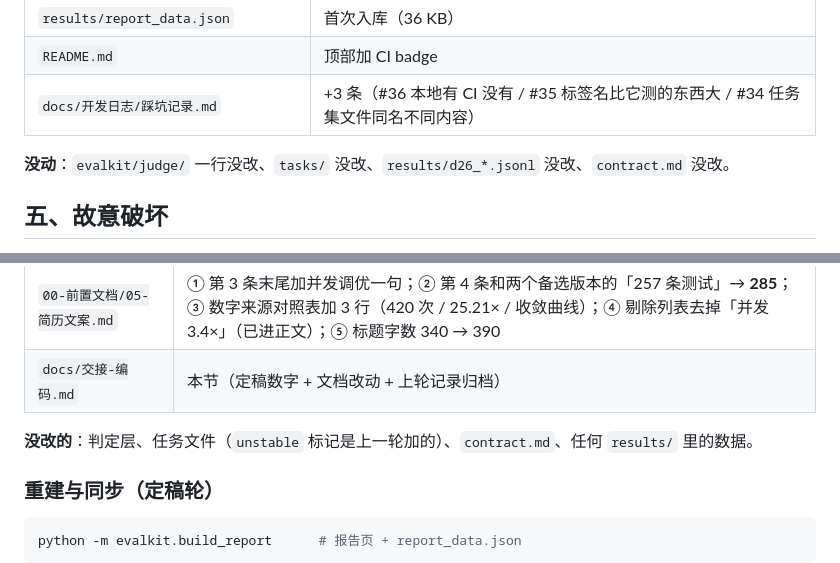
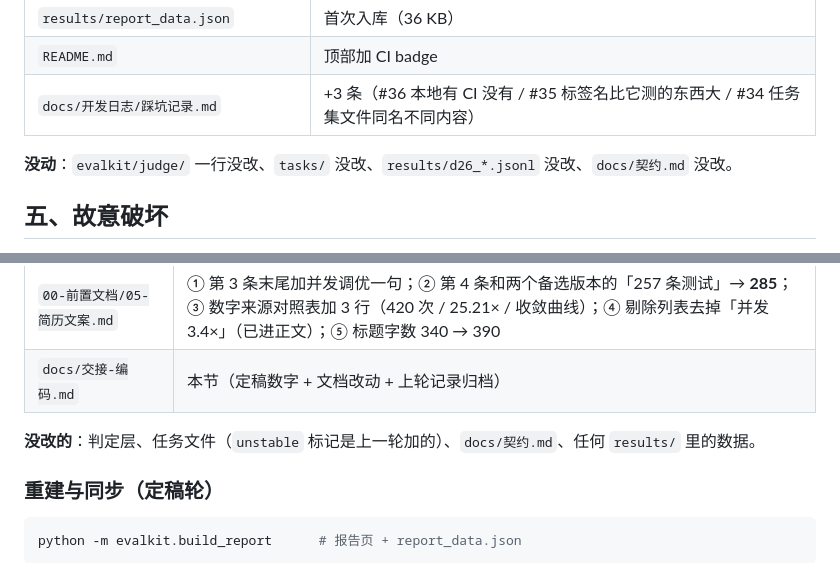
Before and after one commit to linjianxing816/agent-eval-lab, a Markdown page: docs/交接-编码.md, 2 parts joined by grey strips. Drawn GitHub-style.

```diff
--- a/docs/交接-编码.md
+++ b/docs/交接-编码.md
@@ -103,7 +103,7 @@ workflow 注释里写清了，并且加了 `-rs` 把 skip 原因打进日志—
 | `README.md` | 顶部加 CI badge |
 | `docs/开发日志/踩坑记录.md` | +3 条（#36 本地有 CI 没有 / #35 标签名比它测的东西大 / #34 任务集文件同名不同内容） |
 
-**没动**：`evalkit/judge/` 一行没改、`tasks/` 没改、`results/d26_*.jsonl` 没改、`contract.md` 没改。
+**没动**：`evalkit/judge/` 一行没改、`tasks/` 没改、`results/d26_*.jsonl` 没改、`docs/契约.md` 没改。
 
 ## 五、故意破坏
 
@@ -447,7 +447,7 @@ GROUP BY t.scenario, r.model ORDER BY t.scenario, r.model;
 | `00-前置文档/05-简历文案.md` | ① 第 3 条末尾加并发调优一句；② 第 4 条和两个备选版本的「257 条测试」→ **285**；③ 数字来源对照表加 3 行（420 次 / 25.21× / 收敛曲线）；④ 剔除列表去掉「并发 3.4×」（已进正文）；⑤ 标题字数 340 → 390 |
 | `docs/交接-编码.md` | 本节（定稿数字 + 文档改动 + 上轮记录归档） |
 
-**没改的**：判定层、任务文件（`unstable` 标记是上一轮加的）、`contract.md`、任何 `results/` 里的数据。
+**没改的**：判定层、任务文件（`unstable` 标记是上一轮加的）、`docs/契约.md`、任何 `results/` 里的数据。
 
 ### 重建与同步（定稿轮）
 
```
Also changed, not shown: README.md (+1 -1 lines), docs/实验报告.md (+1 -1 lines).
